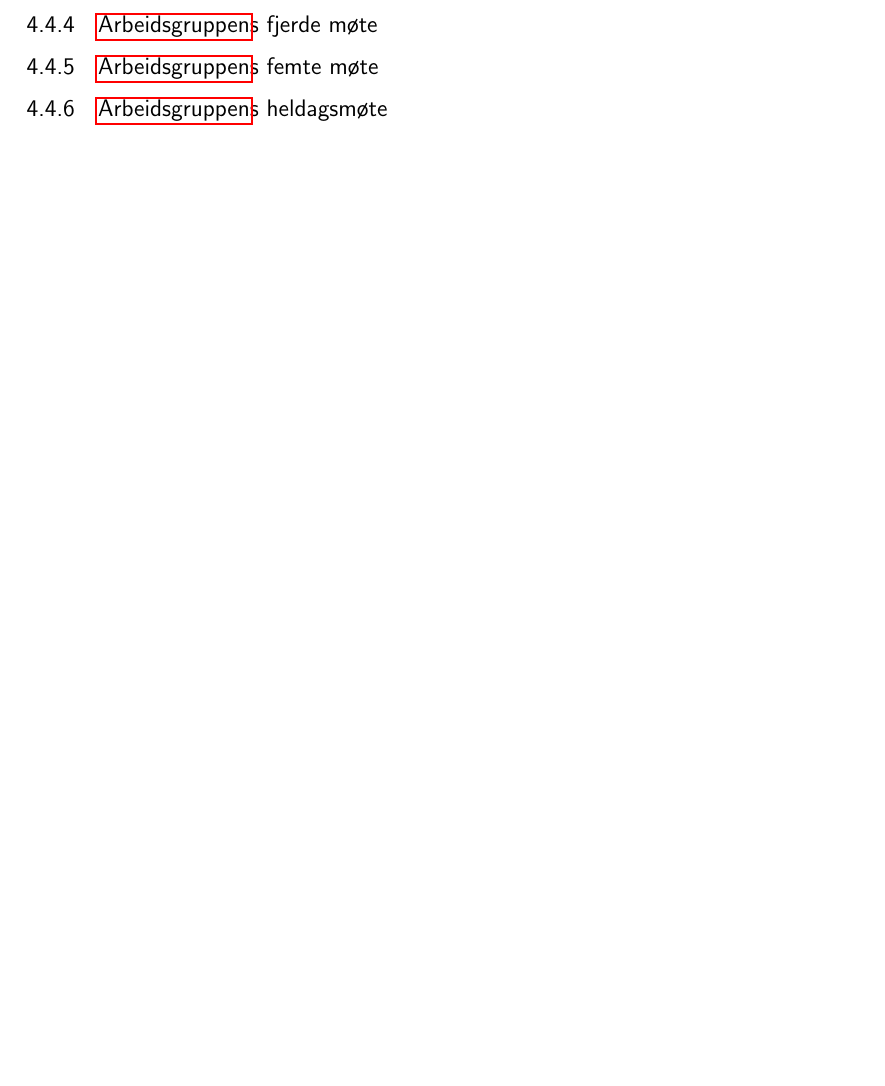
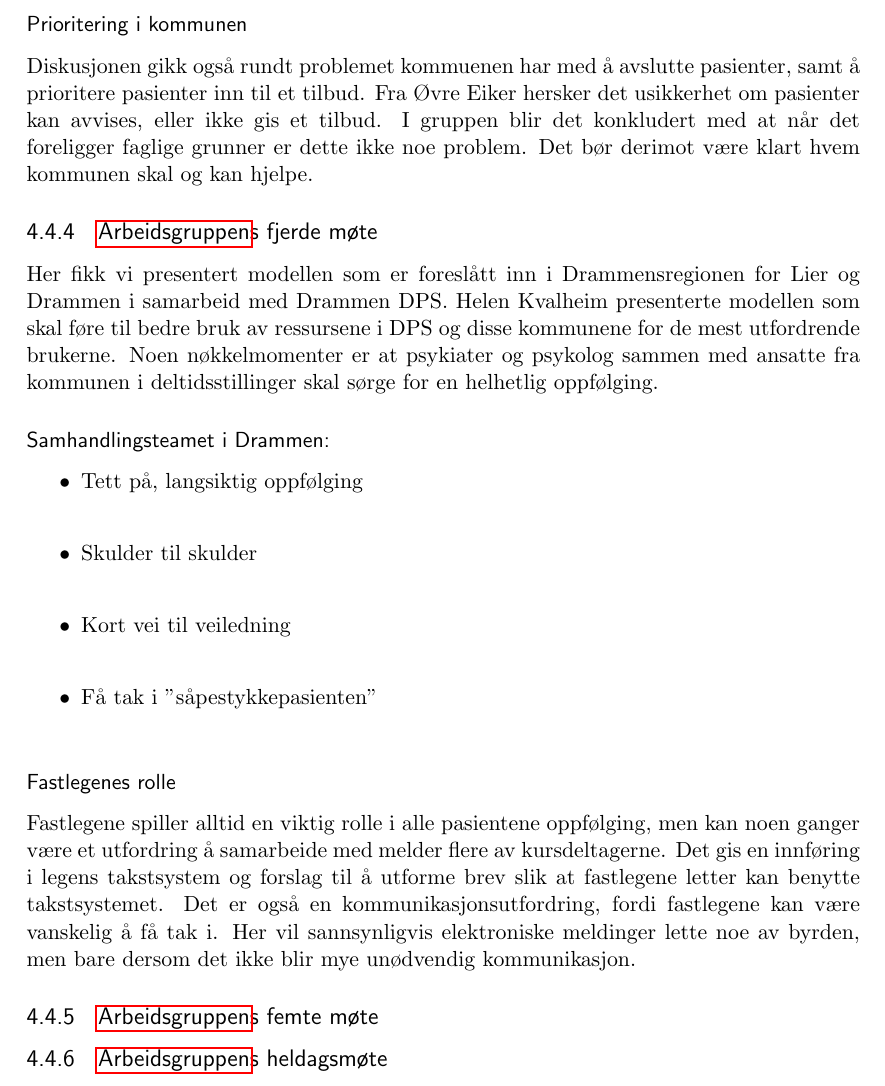
Before and after one commit to pcjawick/SAMRUSrapport, a LaTeX document (Projrap_main.tex): part of page 16 of 22, cut at the place of the change, the shorter picture padded with empty space. Compiled offline with pdfLaTeX.

Commit message:
Skrivejobb og testet
Innført \subsubsection og det virker bra.

```diff
--- a/Projrap_main.tex
+++ b/Projrap_main.tex
@@ -255,8 +255,23 @@
                         \item Møter ikke til avtale\\
                       \end{itemize}
                     Dette var menet som en sjekkliste som alle kunne bruke. Ved ja på 5 eller flere spørsmål kan pasienten eventuelt henvises til et team for de som trenger særlig oppfølging, eller man oppnevner en koordinator for pasienten. Arbeidsgruppen er klar over at alle pasienter eller brukere med behov for langvarig oppfølging vil ha behov for en IP, men i praksis er det lurt å fokusere innsatsen hos de som har størst behov. Vi mener at slike kriterer kan bidra til å fokusere innsatsen.\\
+                    \subsubsection{Prioritering i kommunen}
+                    Diskusjonen gikk også rundt problemet kommuenen har med å avslutte pasienter, samt å prioritere pasienter inn til et tilbud. Fra Øvre Eiker hersker det usikkerhet om pasienter kan avvises, eller ikke gis et tilbud. I gruppen blir det konkludert med at når det foreligger faglige grunner er dette ikke noe problem. Det bør derimot være klart hvem kommunen skal og kan hjelpe.
+
                   \subsection{\nameref{sec:m_agr}s fjerde møte}\label{sec:agr_4}
+                    Her fikk vi presentert modellen som er foreslått inn i Drammensregionen for Lier og Drammen i samarbeid med Drammen DPS. Helen Kvalheim presenterte modellen som skal føre til bedre bruk av ressursene i DPS og disse kommunene for de mest utfordrende brukerne. Noen nøkkelmomenter er at psykiater og psykolog sammen med ansatte fra kommunen i deltidsstillinger skal sørge for en helhetlig oppfølging.
+                    \subsubsection{Samhandlingsteamet i Drammen:}
+                     \begin{itemize}
+                      \item Tett på, langsiktig oppfølging\\
+                      \item Skulder til skulder\\
+                      \item Kort vei til veiledning\\
+                      \item Få tak i "såpestykkepasienten"\\
+                     \end{itemize}
+                    \subsubsection{Fastlegenes rolle}
+                      Fastlegene spiller alltid en viktig rolle i alle pasientene oppfølging, men kan noen ganger være et utfordring å samarbeide med melder flere av kursdeltagerne. Det gis en innføring i legens takstsystem og forslag til å utforme brev slik at fastlegene letter kan benytte takstsystemet. Det er også en kommunikasjonsutfordring, fordi fastlegene kan være vanskelig å få tak i. Her vil sannsynligvis elektroniske meldinger lette noe av byrden, men bare dersom det ikke blir mye unødvendig kommunikasjon.
+
                   \subsection{\nameref{sec:m_agr}s femte møte}\label{sec:agr_5}
+
                   \subsection{\nameref{sec:m_agr}s heldagsmøte}\label{sec:agr_6}
 
 
```
Also changed, not shown: Projrap_main.pdf, Projrap_main.tex (2 more changed lines), 5 other files.
